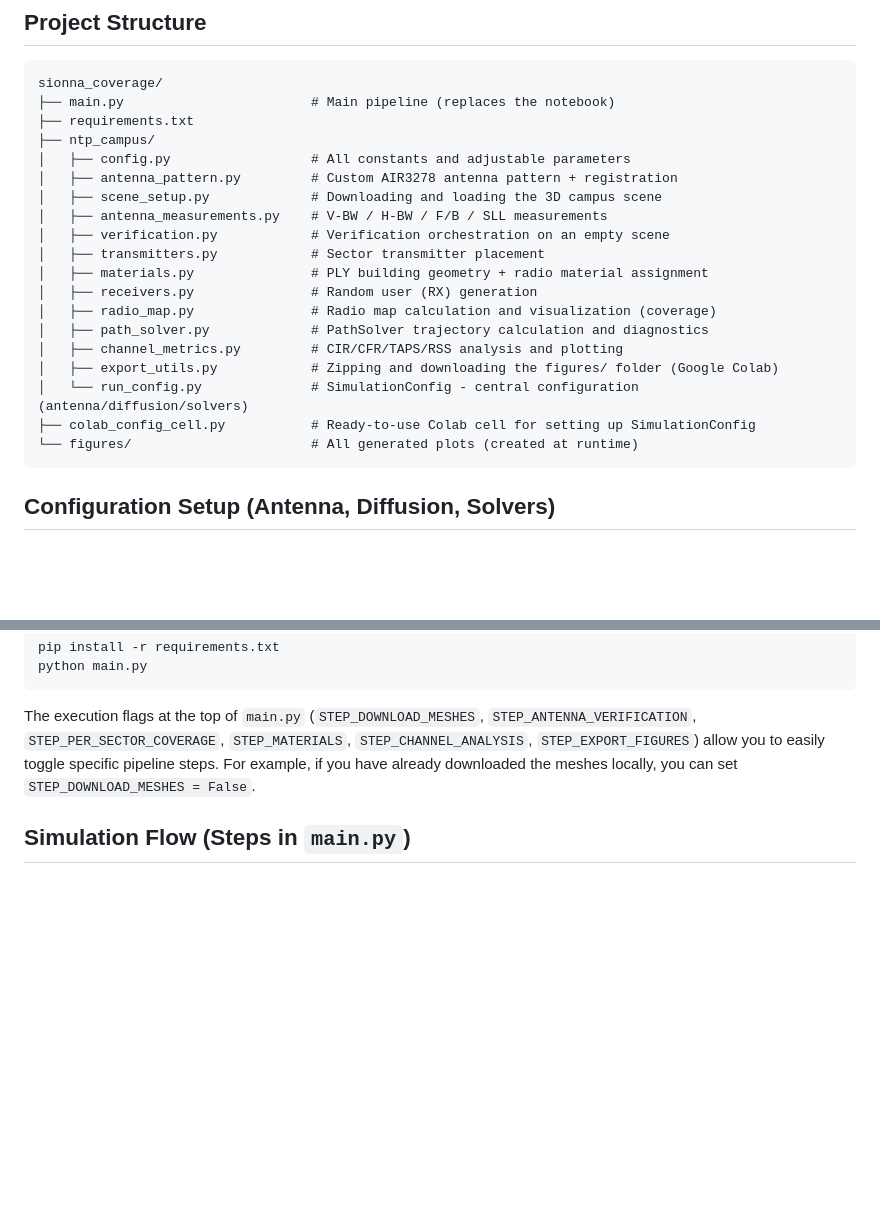
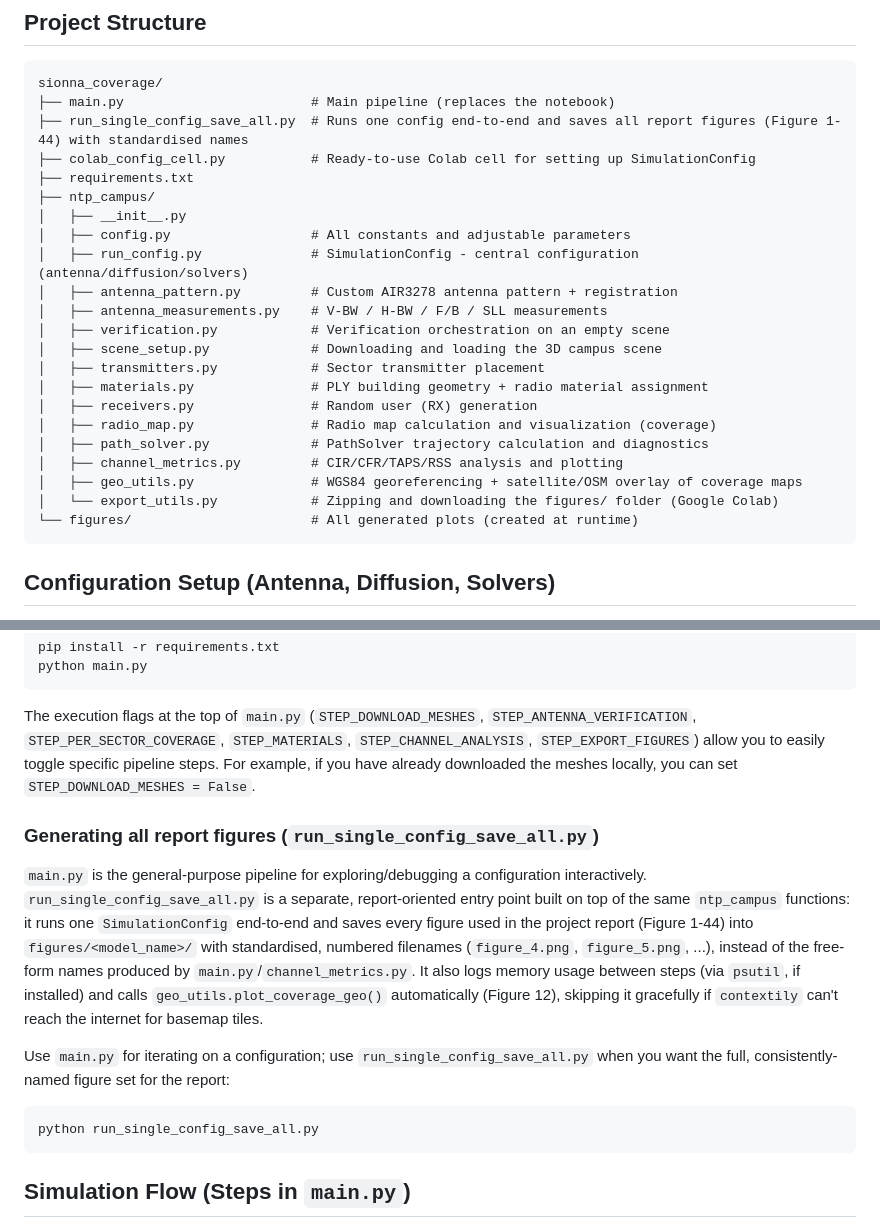
Before and after one commit to alexandarM/ftn-5g-simulation, a Markdown page: README.md, 2 parts joined by grey strips. GitHub-like rendering; blank space fills up the shorter version.

Commit message:
docs: document geo_utils.py and run_single_config_save_all.py in README

````diff
--- a/README.md
+++ b/README.md
@@ -9,22 +9,25 @@ This repository was created by refactoring the original research Jupyter noteboo
 ```text
 sionna_coverage/
 ├── main.py                        # Main pipeline (replaces the notebook)
+├── run_single_config_save_all.py  # Runs one config end-to-end and saves all report figures (Figure 1-44) with standardised names
+├── colab_config_cell.py           # Ready-to-use Colab cell for setting up SimulationConfig
 ├── requirements.txt
 ├── ntp_campus/
+│   ├── __init__.py
 │   ├── config.py                  # All constants and adjustable parameters
+│   ├── run_config.py              # SimulationConfig - central configuration (antenna/diffusion/solvers)
 │   ├── antenna_pattern.py         # Custom AIR3278 antenna pattern + registration
-│   ├── scene_setup.py             # Downloading and loading the 3D campus scene
 │   ├── antenna_measurements.py    # V-BW / H-BW / F/B / SLL measurements
 │   ├── verification.py            # Verification orchestration on an empty scene
+│   ├── scene_setup.py             # Downloading and loading the 3D campus scene
 │   ├── transmitters.py            # Sector transmitter placement
 │   ├── materials.py               # PLY building geometry + radio material assignment
 │   ├── receivers.py               # Random user (RX) generation
 │   ├── radio_map.py               # Radio map calculation and visualization (coverage)
 │   ├── path_solver.py             # PathSolver trajectory calculation and diagnostics
 │   ├── channel_metrics.py         # CIR/CFR/TAPS/RSS analysis and plotting
-│   ├── export_utils.py            # Zipping and downloading the figures/ folder (Google Colab)
-│   └── run_config.py              # SimulationConfig - central configuration (antenna/diffusion/solvers)
-├── colab_config_cell.py           # Ready-to-use Colab cell for setting up SimulationConfig
+│   ├── geo_utils.py               # WGS84 georeferencing + satellite/OSM overlay of coverage maps
+│   └── export_utils.py            # Zipping and downloading the figures/ folder (Google Colab)
 └── figures/                       # All generated plots (created at runtime)
 ```
 
@@ -66,6 +69,16 @@ python main.py
 
 The execution flags at the top of `main.py` (`STEP_DOWNLOAD_MESHES`, `STEP_ANTENNA_VERIFICATION`, `STEP_PER_SECTOR_COVERAGE`, `STEP_MATERIALS`, `STEP_CHANNEL_ANALYSIS`, `STEP_EXPORT_FIGURES`) allow you to easily toggle specific pipeline steps. For example, if you have already downloaded the meshes locally, you can set `STEP_DOWNLOAD_MESHES = False`.
 
+### Generating all report figures (`run_single_config_save_all.py`)
+
+`main.py` is the general-purpose pipeline for exploring/debugging a configuration interactively. `run_single_config_save_all.py` is a separate, report-oriented entry point built on top of the same `ntp_campus` functions: it runs one `SimulationConfig` end-to-end and saves every figure used in the project report (Figure 1-44) into `figures/<model_name>/` with standardised, numbered filenames (`figure_4.png`, `figure_5.png`, ...), instead of the free-form names produced by `main.py`/`channel_metrics.py`. It also logs memory usage between steps (via `psutil`, if installed) and calls `geo_utils.plot_coverage_geo()` automatically (Figure 12), skipping it gracefully if `contextily` can't reach the internet for basemap tiles.
+
+Use `main.py` for iterating on a configuration; use `run_single_config_save_all.py` when you want the full, consistently-named figure set for the report:
+
+```bash
+python run_single_config_save_all.py
+```
+
 ## Simulation Flow (Steps in `main.py`)
 
 1. **Environment Preparation** - Installs Sionna RT (if missing) and registers the custom `air3278_broadcast` antenna pattern.
````
